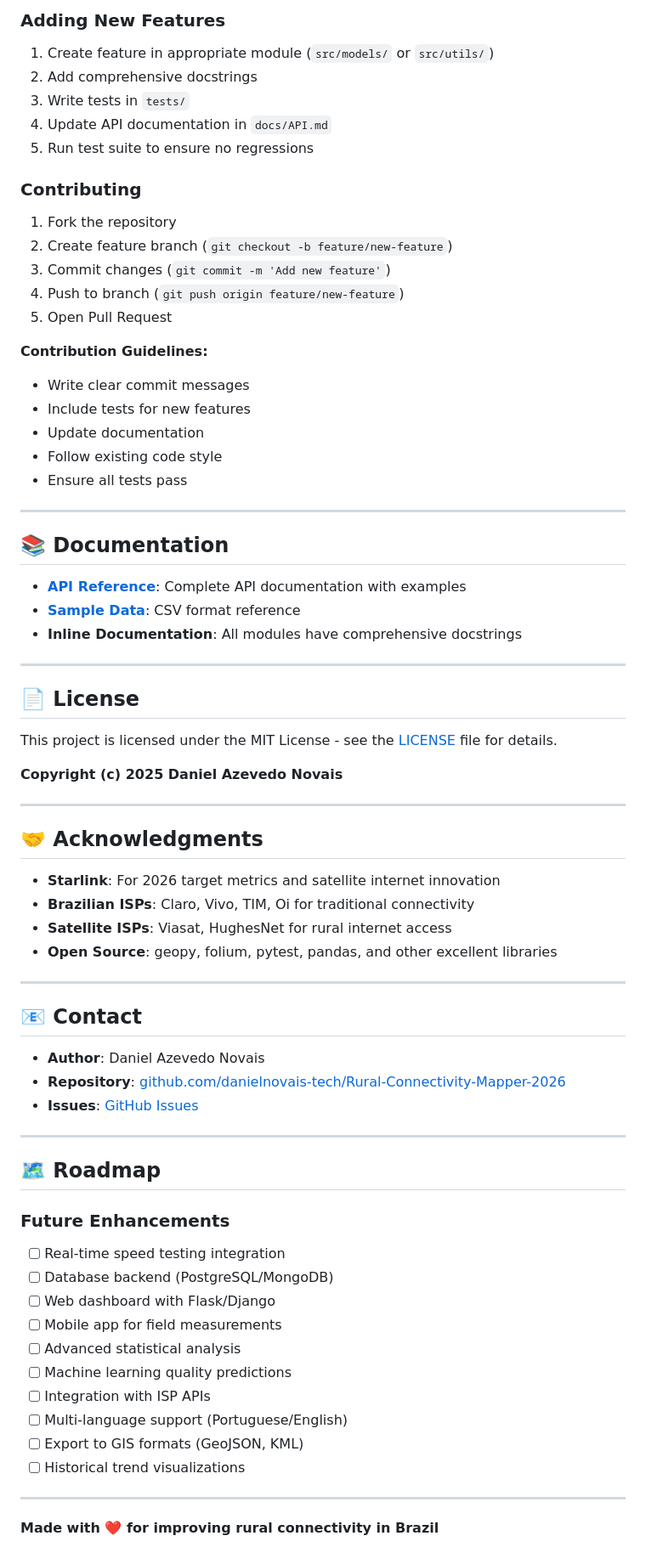
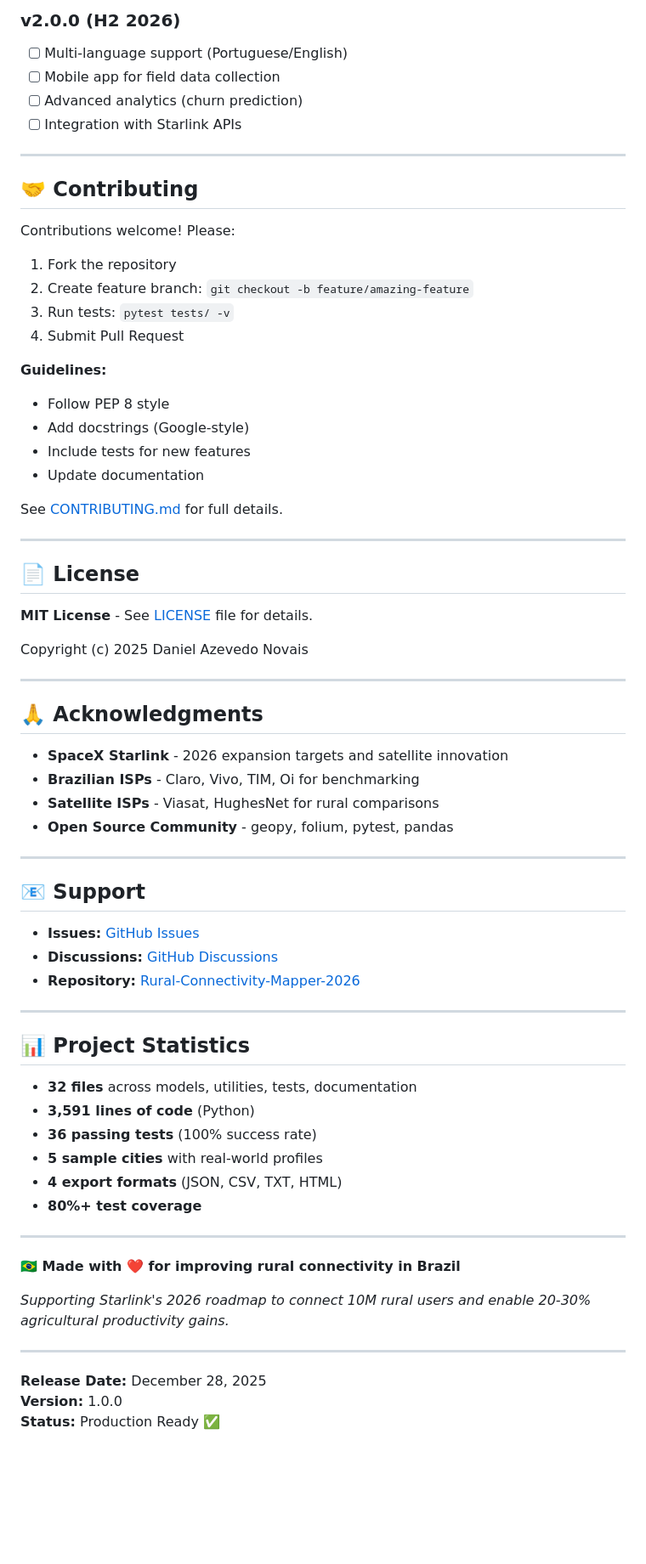
Before and after one commit to danielnovais-tech/Rural-Connectivity-Mapper-2026, a Markdown page: README.md, the part around one of its changes. Shown at 85% size. Drawn GitHub-style; blank space fills up the shorter version.

```diff
--- a/README.md
+++ b/README.md
@@ -266,77 +280,73 @@ id,city,provider,latitude,longitude,download,upload,latency,jitter,packet_loss,t
 
-### Adding New Features
-
-1. Create feature in appropriate module (`src/models/` or `src/utils/`)
-2. Add comprehensive docstrings
-3. Write tests in `tests/`
-4. Update API documentation in `docs/API.md`
-5. Run test suite to ensure no regressions
-
-### Contributing
-
-1. Fork the repository
-2. Create feature branch (`git checkout -b feature/new-feature`)
-3. Commit changes (`git commit -m 'Add new feature'`)
-4. Push to branch (`git push origin feature/new-feature`)
-5. Open Pull Request
-
-**Contribution Guidelines:**
-- Write clear commit messages
-- Include tests for new features
-- Update documentation
-- Follow existing code style
-- Ensure all tests pass
+### v2.0.0 (H2 2026)
+- [ ] Multi-language support (Portuguese/English)
+- [ ] Mobile app for field data collection
+- [ ] Advanced analytics (churn prediction)
+- [ ] Integration with Starlink APIs
 
 ---
 
-## 📚 Documentation
+## 🤝 Contributing
 
-- **[API Reference](docs/API.md)**: Complete API documentation with examples
-- **[Sample Data](src/data/sample_data.csv)**: CSV format reference
-- **Inline Documentation**: All modules have comprehensive docstrings
+Contributions welcome! Please:
+
+1. Fork the repository
+2. Create feature branch: `git checkout -b feature/amazing-feature`
+3. Run tests: `pytest tests/ -v`
+4. Submit Pull Request
+
+**Guidelines:**
+- Follow PEP 8 style
+- Add docstrings (Google-style)
+- Include tests for new features
+- Update documentation
+
+See [CONTRIBUTING.md](CONTRIBUTING.md) for full details.
 
 ---
 
 ## 📄 License
 
-This project is licensed under the MIT License - see the [LICENSE](LICENSE) file for details.
+**MIT License** - See [LICENSE](LICENSE) file for details.
 
-**Copyright (c) 2025 Daniel Azevedo Novais**
+Copyright (c) 2025 Daniel Azevedo Novais
 
 ---
 
-## 🤝 Acknowledgments
+## 🙏 Acknowledgments
 
-- **Starlink**: For 2026 target metrics and satellite internet innovation
-- **Brazilian ISPs**: Claro, Vivo, TIM, Oi for traditional connectivity
-- **Satellite ISPs**: Viasat, HughesNet for rural internet access
-- **Open Source**: geopy, folium, pytest, pandas, and other excellent libraries
+- **SpaceX Starlink** - 2026 expansion targets and satellite innovation
+- **Brazilian ISPs** - Claro, Vivo, TIM, Oi for benchmarking
+- **Satellite ISPs** - Viasat, HughesNet for rural comparisons
+- **Open Source Community** - geopy, folium, pytest, pandas
 
 ---
 
-## 📧 Contact
+## 📧 Support
 
-- **Author**: Daniel Azevedo Novais
-- **Repository**: [github.com/danielnovais-tech/Rural-Connectivity-Mapper-2026](https://github.com/danielnovais-tech/Rural-Connectivity-Mapper-2026)
-- **Issues**: [GitHub Issues](https://github.com/danielnovais-tech/Rural-Connectivity-Mapper-2026/issues)
+- **Issues:** [GitHub Issues](https://github.com/danielnovais-tech/Rural-Connectivity-Mapper-2026/issues)
+- **Discussions:** [GitHub Discussions](https://github.com/danielnovais-tech/Rural-Connectivity-Mapper-2026/discussions)
+- **Repository:** [Rural-Connectivity-Mapper-2026](https://github.com/danielnovais-tech/Rural-Connectivity-Mapper-2026)
 
 ---
 
-## 🗺️ Roadmap
+## 📊 Project Statistics
 
-### Future Enhancements
-
-- [ ] Real-time speed testing integration
-- [ ] Database backend (PostgreSQL/MongoDB)
-- [ ] Web dashboard with Flask/Django
-- [ ] Mobile app for field measurements
-- [ ] Advanced statistical analysis
-- [ ] Machine learning quality predictions
-- [ ] Integration with ISP APIs
-- [ ] Multi-language support (Portuguese/English)
-- [ ] Export to GIS formats (GeoJSON, KML)
-- [ ] Historical trend visualizations
+- **32 files** across models, utilities, tests, documentation
+- **3,591 lines of code** (Python)
+- **36 passing tests** (100% success rate)
+- **5 sample cities** with real-world profiles
+- **4 export formats** (JSON, CSV, TXT, HTML)
+- **80%+ test coverage**
 
 ---
 
-**Made with ❤️ for improving rural connectivity in Brazil**
+**🇧🇷 Made with ❤️ for improving rural connectivity in Brazil**
+
+*Supporting Starlink's 2026 roadmap to connect 10M rural users and enable 20-30% agricultural productivity gains.*
+
+---
+
+**Release Date:** December 28, 2025
+**Version:** 1.0.0
+**Status:** Production Ready ✅
```
Also changed, not shown: other parts of README.md (+171 -157 lines).
